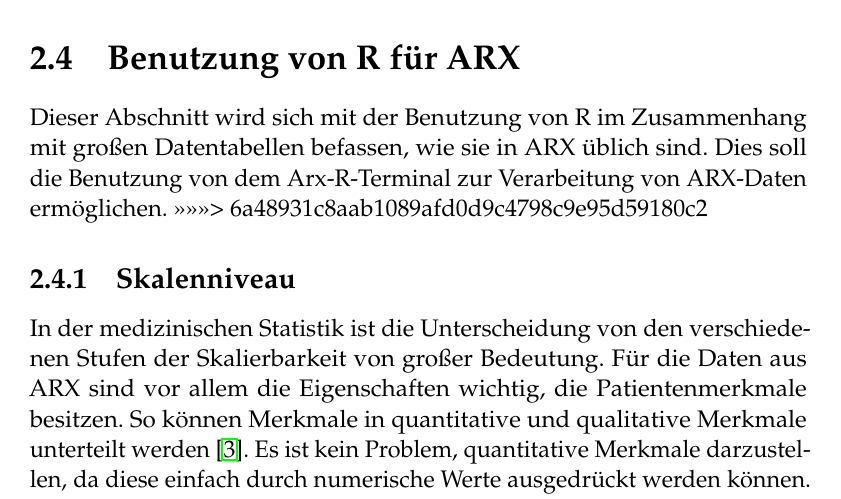
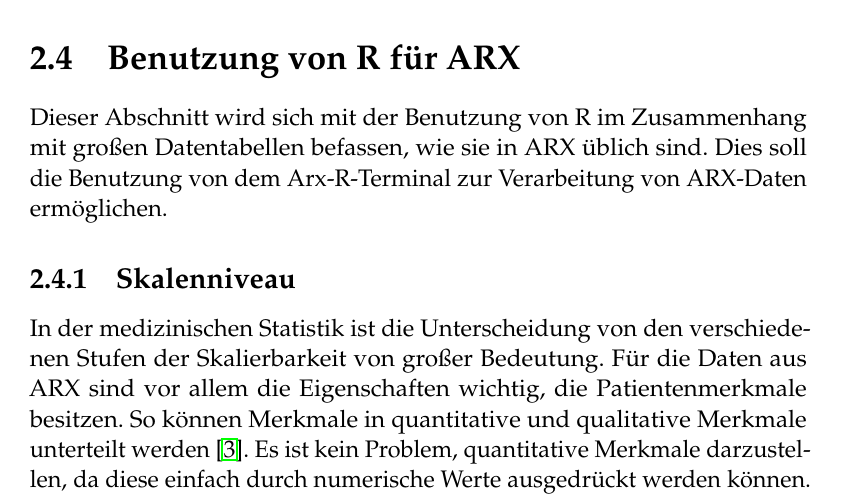
Before and after one commit to AlexanderBeischl/KAP-Arx-R-Terminal, a LaTeX document (Bericht/AusarbeitungR.tex): part of page 11 of 25, cut so that both start at the same text. Compiled offline with pdfLaTeX.

Commit message:
Git Merge-Relikte entfernt

```diff
--- a/Bericht/AusarbeitungR.tex
+++ b/Bericht/AusarbeitungR.tex
@@ -184,7 +184,7 @@
 
 \section{Benutzung von R für ARX }
 Dieser Abschnitt wird sich mit der Benutzung von R im Zusammenhang mit großen Datentabellen befassen, wie sie in ARX üblich sind. Dies soll die Benutzung von dem Arx-R-Terminal zur Verarbeitung von ARX-Daten ermöglichen.
->>>>>>> 6a48931c8aab1089afd0d9c4798c9e95d59180c2
+
 
 \subsection{Skalenniveau}
 In der medizinischen Statistik ist die Unterscheidung von den verschiedenen Stufen der Skalierbarkeit von großer Bedeutung. Für die Daten aus ARX sind vor allem die Eigenschaften wichtig, die Patientenmerkmale besitzen. So können Merkmale in quantitative und qualitative Merkmale unterteilt werden \cite{skalenniveau}. Es ist kein Problem, quantitative Merkmale darzustellen, da diese einfach durch numerische Werte ausgedrückt werden können. Die Grunddatentypen sind wie folgt:
```
Also changed, not shown: Bericht/AusarbeitungR.pdf, 2 other files.
